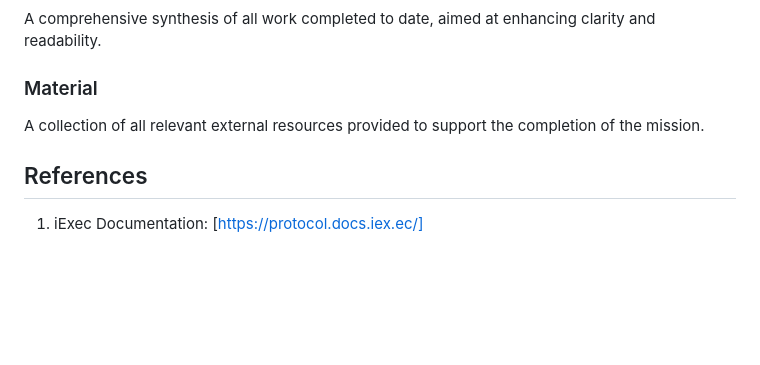
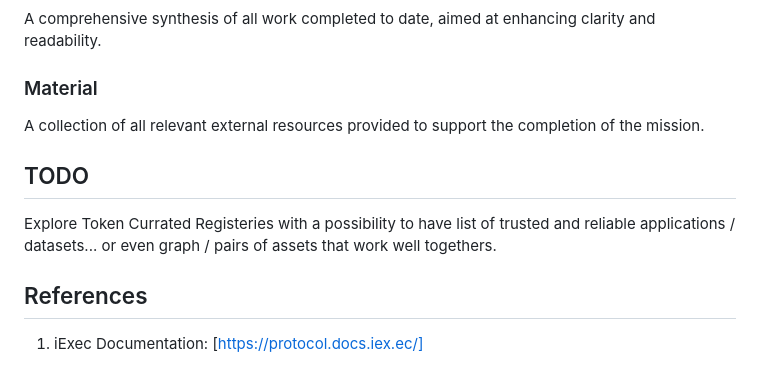
Before and after one commit to RedChainLab/Reliability-Is-Blind-Collective-Incentives, a Markdown page: README.md, the part around the change. GitHub-like rendering; blank space fills up the shorter version.

Commit message:
Added TODO

```diff
--- a/README.md
+++ b/README.md
@@ -59,6 +59,10 @@ A comprehensive synthesis of all work completed to date, aimed at enhancing clar
 ### Material
 A collection of all relevant external resources provided to support the completion of the mission.
 
+## TODO
+
+Explore Token Currated Registeries with a possibility to have list of trusted and reliable applications / datasets... or even graph / pairs of assets that work well togethers.
+
 ## References
 
 1. iExec Documentation: [https://protocol.docs.iex.ec/]
```
